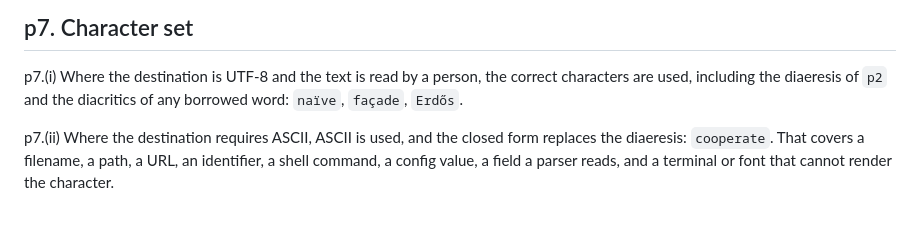
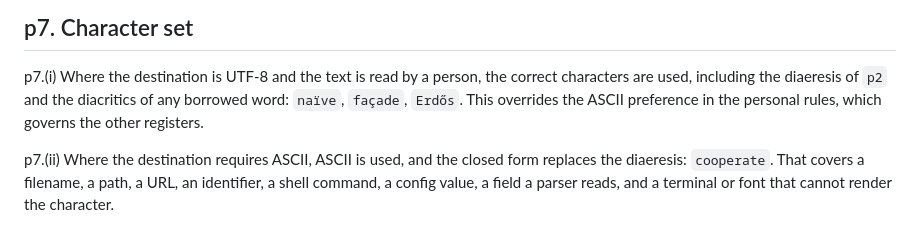
Before and after one commit to Demonstrandum/rho, a Markdown page: system/prose-style.md, the part around the change. GitHub-like rendering.

```diff
--- a/system/prose-style.md
+++ b/system/prose-style.md
@@ -122,6 +122,7 @@ Capitals only on proper names.
 ## p7. Character set
 
 p7.(i) Where the destination is UTF-8 and the text is read by a person, the correct characters are used, including the diaeresis of `p2` and the diacritics of any borrowed word: `naïve`, `façade`, `Erdős`.
+This overrides the ASCII preference in the personal rules, which governs the other registers.
 
 p7.(ii) Where the destination requires ASCII, ASCII is used, and the closed form replaces the diaeresis: `cooperate`.
 That covers a filename, a path, a URL, an identifier, a shell command, a config value, a field a parser reads, and a terminal or font that cannot render the character.
```
Also changed, not shown: system/personal-rules.md (+3 -0 lines).
